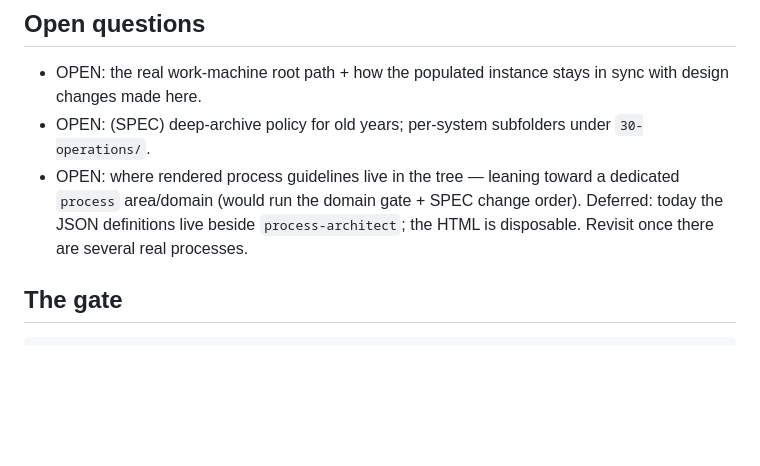
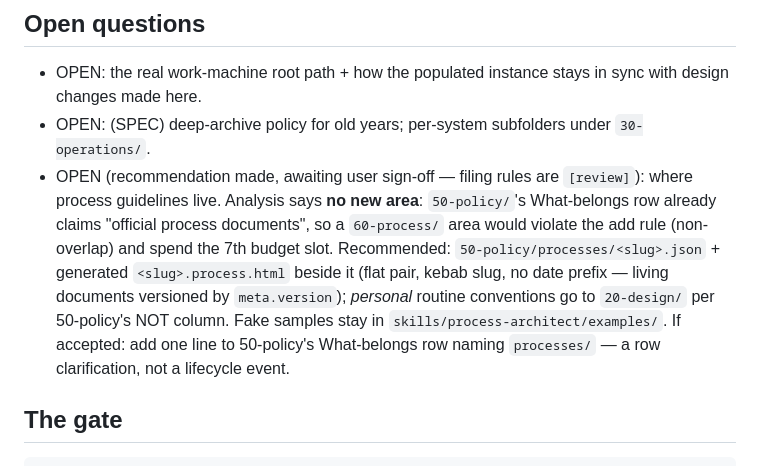
Before and after one commit to mostlytricks/orbit, a Markdown page: .gravity/IMPLEMENTATION_PLAN.md, the part around the change. Drawn GitHub-style; blank space fills up the shorter version.

```diff
--- a/.gravity/IMPLEMENTATION_PLAN.md
+++ b/.gravity/IMPLEMENTATION_PLAN.md
@@ -48,7 +48,7 @@ Shipped (details in git history): **file-find (retrieval loop)** — SKILL (pars
 
 - OPEN: the real work-machine root path + how the populated instance stays in sync with design changes made here.
 - OPEN: (SPEC) deep-archive policy for old years; per-system subfolders under `30-operations/`.
-- OPEN: where rendered process guidelines live in the tree — leaning toward a dedicated `process` area/domain (would run the domain gate + SPEC change order). Deferred: today the JSON definitions live beside `process-architect`; the HTML is disposable. Revisit once there are several real processes.
+- OPEN (recommendation made, awaiting user sign-off — filing rules are `[review]`): where process guidelines live. Analysis says **no new area**: `50-policy/`'s What-belongs row already claims "official process documents", so a `60-process/` area would violate the add rule (non-overlap) and spend the 7th budget slot. Recommended: `50-policy/processes/<slug>.json` + generated `<slug>.process.html` beside it (flat pair, kebab slug, no date prefix — living documents versioned by `meta.version`); *personal* routine conventions go to `20-design/` per 50-policy's NOT column. Fake samples stay in `skills/process-architect/examples/`. If accepted: add one line to 50-policy's What-belongs row naming `processes/` — a row clarification, not a lifecycle event.
 
 ## The gate
 
```
Also changed, not shown: .gravity/filing/SPEC.md (+6 -4 lines).
